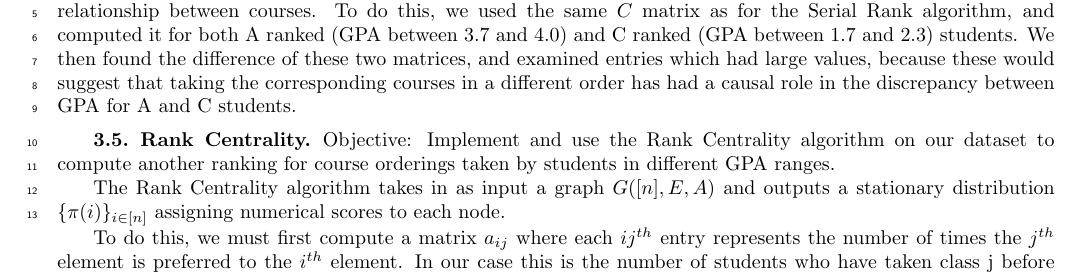
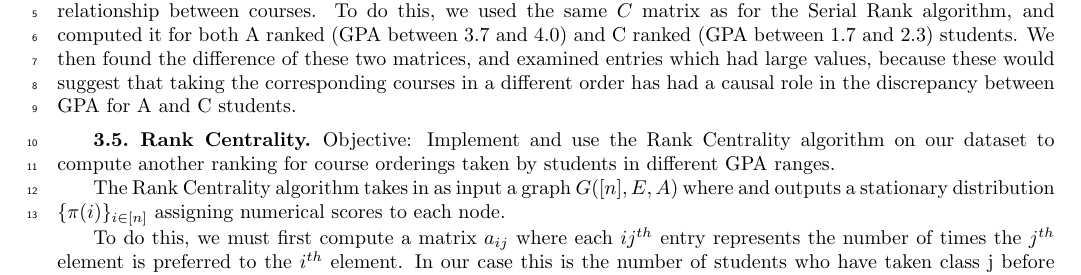
Before and after one commit to lowellbander/Hidden-Prerequisites, a LaTeX paper (report.tex): part of page 3 of 6, cut so that both start at the same text. Compiled offline with pdfLaTeX; a LaTeX package or settings file that is missing is left out.

Commit message:
rc typo fixes

```diff
--- a/report.tex
+++ b/report.tex
@@ -230,9 +230,9 @@ As mentioned above, we sought to create a DAG to visualize the prerequisite rela
 
 Objective: Implement and use the Rank Centrality algorithm on our dataset to compute another ranking for course orderings taken by students in different GPA ranges.
 
-The Rank Centrality algorithm takes in as input a graph $G([n],E,A)$ and outputs a stationary distribution $\{\pi(i)\}_{i\in [n]}$ assigning numerical scores to each node.
+The Rank Centrality algorithm takes in as input a graph $G([n],E,A)$ where  and outputs a stationary distribution $\{\pi(i)\}_{i\in [n]}$ assigning numerical scores to each node.
 
-To do this, we must first compute a matrix $a_{ij}$ where each $ij^{th}$ entry represents the number of times the $j^{th}$ element is preferred to the $i^{th}$ element. In our case this is the number of students who have taken class j before class i. We then create a new normalized matrix $A_{ij} = \frac{a_{ij}}{a_{ij} + a_{ji}}$. If there is no comparison, we set $A_{ij} = 0$. We use $A_{ij}$ to create a Probability matrix $P$ representing the time-dependent likelihood of a random walk from i to j.
+To do this, we must first compute a matrix $a_{ij}$ where each $ij^{th}$ entry represents the number of times the $j^{th}$ element is preferred to the $i^{th}$ element. In our case this is the number of students who have taken class j before class i. We then create a new normalized matrix $A_{ij} = \frac{a_{ij}}{a_{ij} + a_{ji}}$. If there is no comparison, we set $A_{ij} = 0$. We use $A_{ij}$ to create a Probability matrix $P$ representing the time-dependent likelihood of a random walk from $i$ to $j$.
 $$P_{ij} =  \P (x_{t+1}=j|x_{j}=i))$$
 
 To calculate $P_{ij}$ using the $A$ matrix, we set $d_{max} =\text{maximum out degree of a node}$ and scale all the edge weights by  $\frac{1}{d_{max}}$ to ensure that the $\sum_{j}P_{ij} = 1$.
```
Also changed, not shown: report.tex (2 more changed lines).
